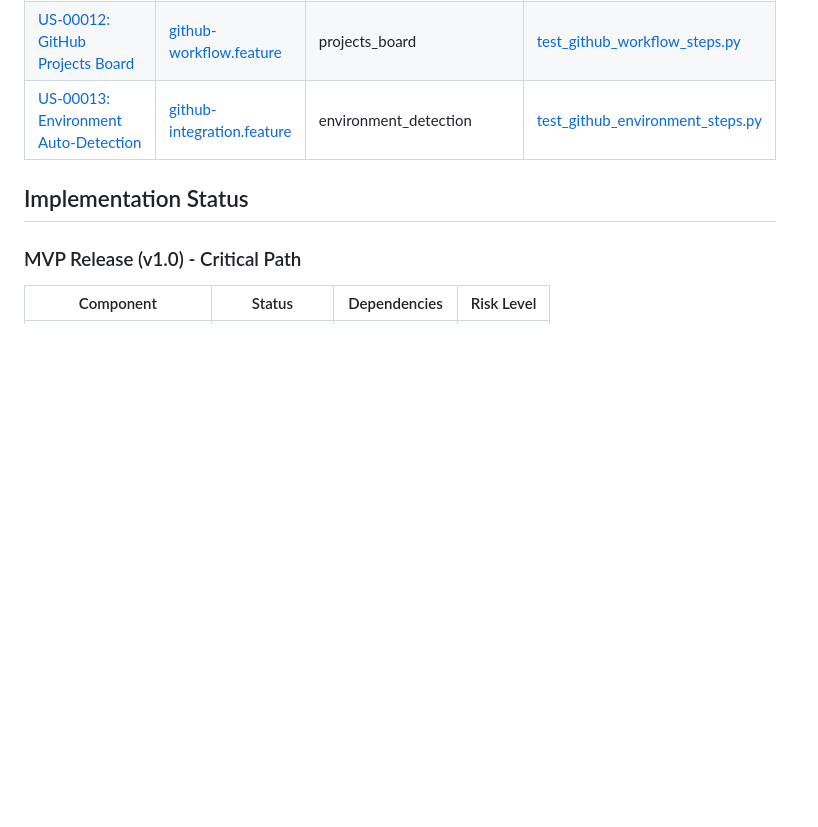
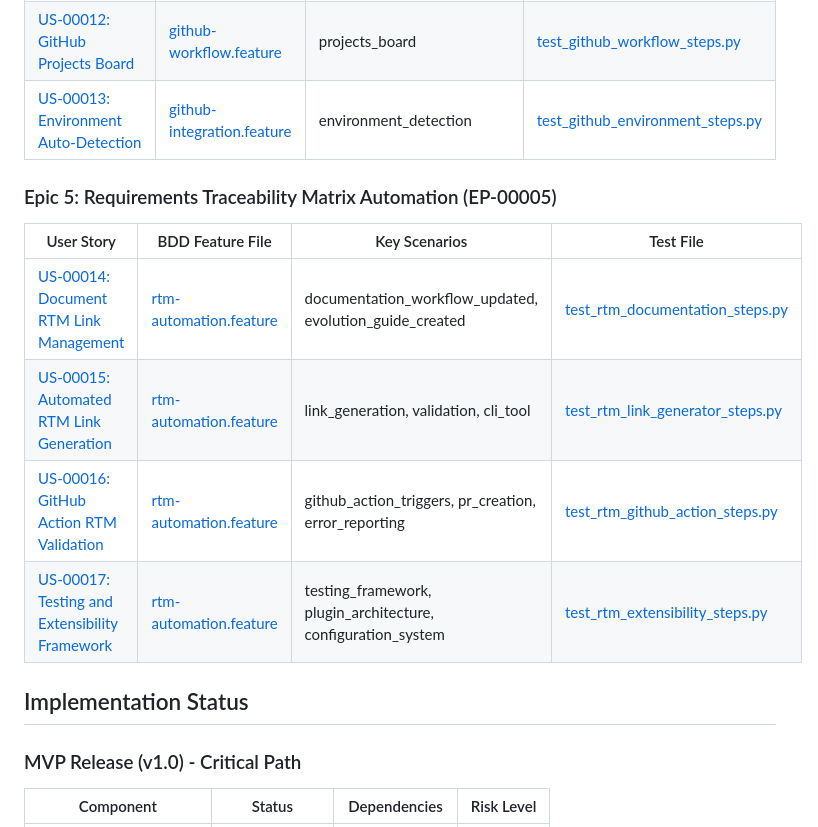
Before and after one commit to QHuuT/gonogo, a Markdown page: docs/traceability/requirements-matrix.md, the part around one of its changes. Rendered like a GitHub page; blank space fills up the shorter version.

```diff
--- a/docs/traceability/requirements-matrix.md
+++ b/docs/traceability/requirements-matrix.md
@@ -88,6 +93,15 @@ This matrix traces all requirements from business needs through implementation a
 | [US-00011: GitHub Pages Documentation](https://github.com/QHuuT/gonogo/issues?q=is%3Aissue+US-00011) | [github-workflow.feature](../../tests/bdd/features/github-workflow.feature) | pages_deployment | [test_github_workflow_steps.py](../../tests/bdd/step_definitions/test_github_workflow_steps.py) |
 | [US-00012: GitHub Projects Board](https://github.com/QHuuT/gonogo/issues?q=is%3Aissue+US-00012) | [github-workflow.feature](../../tests/bdd/features/github-workflow.feature) | projects_board | [test_github_workflow_steps.py](../../tests/bdd/step_definitions/test_github_workflow_steps.py) |
 | [US-00013: Environment Auto-Detection](https://github.com/QHuuT/gonogo/issues?q=is%3Aissue+US-00013) | [github-integration.feature](../../tests/bdd/features/github-integration.feature) | environment_detection | [test_github_environment_steps.py](../../tests/bdd/step_definitions/test_github_environment_steps.py) |
+
+### Epic 5: Requirements Traceability Matrix Automation (EP-00005)
+
+| User Story | BDD Feature File | Key Scenarios | Test File |
+|------------|-----------------|---------------|-----------|
+| [US-00014: Document RTM Link Management](https://github.com/QHuuT/gonogo/issues?q=is%3Aissue+US-00014) | [rtm-automation.feature](../../tests/bdd/features/rtm-automation.feature) | documentation_workflow_updated, evolution_guide_created | [test_rtm_documentation_steps.py](../../tests/bdd/step_definitions/test_rtm_documentation_steps.py) |
+| [US-00015: Automated RTM Link Generation](https://github.com/QHuuT/gonogo/issues?q=is%3Aissue+US-00015) | [rtm-automation.feature](../../tests/bdd/features/rtm-automation.feature) | link_generation, validation, cli_tool | [test_rtm_link_generator_steps.py](../../tests/bdd/step_definitions/test_rtm_link_generator_steps.py) |
+| [US-00016: GitHub Action RTM Validation](https://github.com/QHuuT/gonogo/issues?q=is%3Aissue+US-00016) | [rtm-automation.feature](../../tests/bdd/features/rtm-automation.feature) | github_action_triggers, pr_creation, error_reporting | [test_rtm_github_action_steps.py](../../tests/bdd/step_definitions/test_rtm_github_action_steps.py) |
+| [US-00017: Testing and Extensibility Framework](https://github.com/QHuuT/gonogo/issues?q=is%3Aissue+US-00017) | [rtm-automation.feature](../../tests/bdd/features/rtm-automation.feature) | testing_framework, plugin_architecture, configuration_system | [test_rtm_extensibility_steps.py](../../tests/bdd/step_definitions/test_rtm_extensibility_steps.py) |
 
 ## Implementation Status
 
```
Also changed, not shown: other parts of docs/traceability/requirements-matrix.md (+5 -0 lines).
